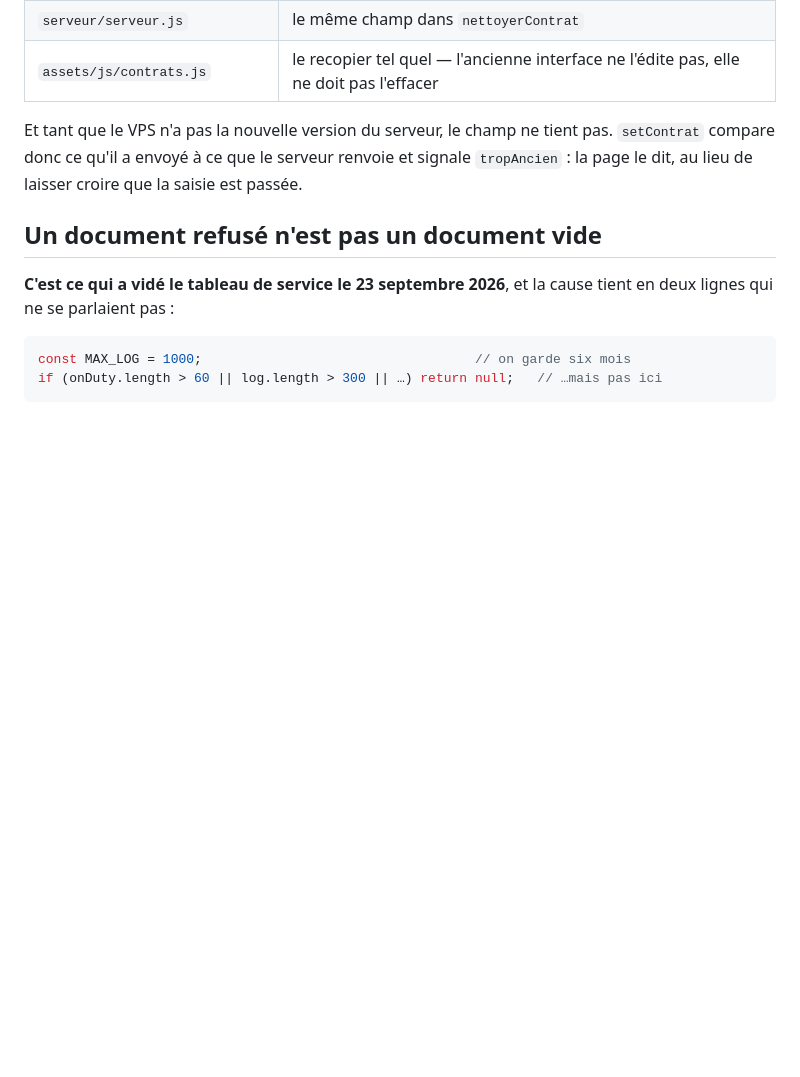
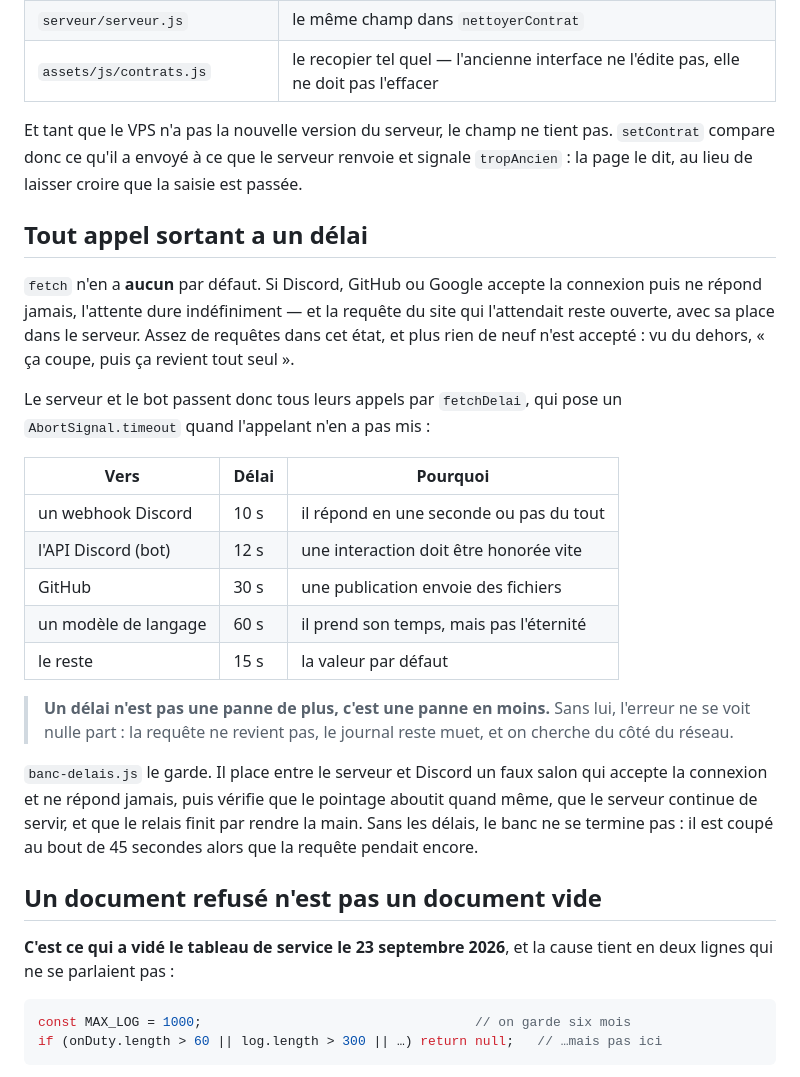
Before and after one commit to cyrillou50/mecano-nord, a Markdown page: ARCHITECTURE.md, the part around the change. Rendered like a GitHub page; blank space fills up the shorter version.

Commit message:
Tout appel sortant a désormais un délai
fetch n'en a aucun par défaut. Si Discord, GitHub ou Google accepte la
connexion puis ne répond jamais, l'attente dure indéfiniment — et la requête
du site qui l'attendait reste ouverte, avec sa place dans le serveur. Assez
de requêtes dans cet état, et plus rien de neuf n'est accepté : vu du
dehors, « ça coupe, puis ça revient tout seul ».

Le serveur et le bot passent tous leurs appels par fetchDelai. Un banc le
garde : sans les délais, il est coupé au bout de 45 secondes alors que la
requête pend encore ; avec, tout se termine en 18 secondes.

(Le code concerné vit dans serveur/ et bot/, hors dépôt : seule la règle est
consignée ici.)

Co-Authored-By: Claude Opus 5 <noreply@anthropic.com>

```diff
--- a/ARCHITECTURE.md
+++ b/ARCHITECTURE.md
@@ -503,6 +503,35 @@ pas. `setContrat` compare donc ce qu'il a envoyé à ce que le serveur renvoie
 et signale `tropAncien` : la page le dit, au lieu de laisser croire que la
 saisie est passée.
 
+## Tout appel sortant a un délai
+
+`fetch` n'en a **aucun** par défaut. Si Discord, GitHub ou Google accepte la
+connexion puis ne répond jamais, l'attente dure indéfiniment — et la requête
+du site qui l'attendait reste ouverte, avec sa place dans le serveur. Assez
+de requêtes dans cet état, et plus rien de neuf n'est accepté : vu du
+dehors, « ça coupe, puis ça revient tout seul ».
+
+Le serveur et le bot passent donc tous leurs appels par `fetchDelai`, qui
+pose un `AbortSignal.timeout` quand l'appelant n'en a pas mis :
+
+| Vers | Délai | Pourquoi |
+|---|---|---|
+| un webhook Discord | 10 s | il répond en une seconde ou pas du tout |
+| l'API Discord (bot) | 12 s | une interaction doit être honorée vite |
+| GitHub | 30 s | une publication envoie des fichiers |
+| un modèle de langage | 60 s | il prend son temps, mais pas l'éternité |
+| le reste | 15 s | la valeur par défaut |
+
+> **Un délai n'est pas une panne de plus, c'est une panne en moins.** Sans
+> lui, l'erreur ne se voit nulle part : la requête ne revient pas, le journal
+> reste muet, et on cherche du côté du réseau.
+
+`banc-delais.js` le garde. Il place entre le serveur et Discord un faux salon
+qui accepte la connexion et ne répond jamais, puis vérifie que le pointage
+aboutit quand même, que le serveur continue de servir, et que le relais finit
+par rendre la main. Sans les délais, le banc ne se termine pas : il est coupé
+au bout de 45 secondes alors que la requête pendait encore.
+
 ## Un document refusé n'est pas un document vide
 
 **C'est ce qui a vidé le tableau de service le 23 septembre 2026**, et la
```
